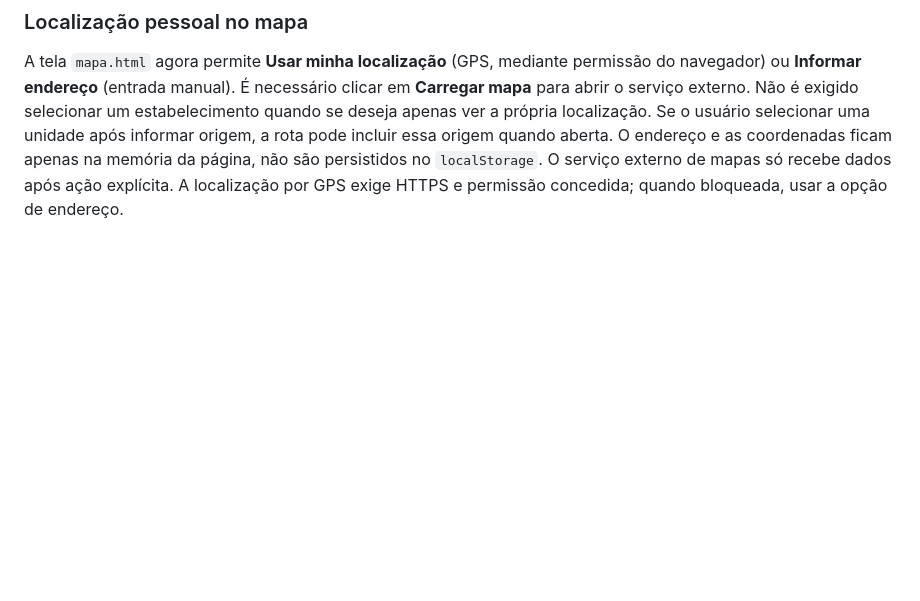
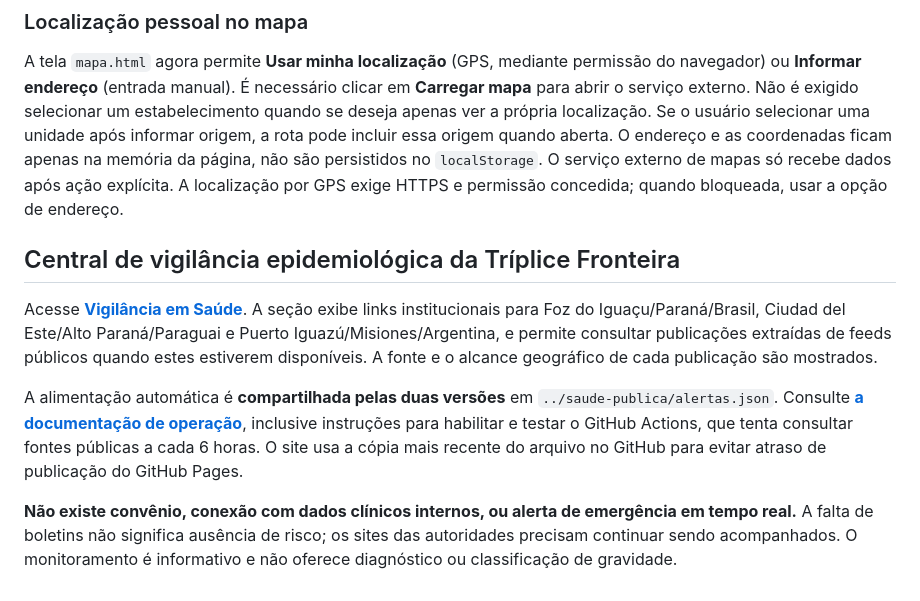
Before and after one commit to DamettoJ/Desenvolvimentos-da-faculdade, a Markdown page: OrientaSaude-Studio/README.md, the part around the change. Drawn GitHub-style; blank space fills up the shorter version.

Commit message:
docs(saude): explicar fontes públicas e rotina de atualização em cada aplicativo

```diff
--- a/OrientaSaude-Studio/README.md
+++ b/OrientaSaude-Studio/README.md
@@ -199,3 +199,11 @@ Veja **[TESTES.md](TESTES.md)** para o roteiro detalhado de verificação. `inde
 
 ### Localização pessoal no mapa
 A tela `mapa.html` agora permite **Usar minha localização** (GPS, mediante permissão do navegador) ou **Informar endereço** (entrada manual). É necessário clicar em **Carregar mapa** para abrir o serviço externo. Não é exigido selecionar um estabelecimento quando se deseja apenas ver a própria localização. Se o usuário selecionar uma unidade após informar origem, a rota pode incluir essa origem quando aberta. O endereço e as coordenadas ficam apenas na memória da página, não são persistidos no `localStorage`. O serviço externo de mapas só recebe dados após ação explícita. A localização por GPS exige HTTPS e permissão concedida; quando bloqueada, usar a opção de endereço.
+
+## Central de vigilância epidemiológica da Tríplice Fronteira
+
+Acesse **[Vigilância em Saúde](alertas.html)**. A seção exibe links institucionais para Foz do Iguaçu/Paraná/Brasil, Ciudad del Este/Alto Paraná/Paraguai e Puerto Iguazú/Misiones/Argentina, e permite consultar publicações extraídas de feeds públicos quando estes estiverem disponíveis. A fonte e o alcance geográfico de cada publicação são mostrados.
+
+A alimentação automática é **compartilhada pelas duas versões** em `../saude-publica/alertas.json`. Consulte **[a documentação de operação](../saude-publica/README.md)**, inclusive instruções para habilitar e testar o GitHub Actions, que tenta consultar fontes públicas a cada 6 horas. O site usa a cópia mais recente do arquivo no GitHub para evitar atraso de publicação do GitHub Pages.
+
+**Não existe convênio, conexão com dados clínicos internos, ou alerta de emergência em tempo real.** A falta de boletins não significa ausência de risco; os sites das autoridades precisam continuar sendo acompanhados. O monitoramento é informativo e não oferece diagnóstico ou classificação de gravidade.
```
